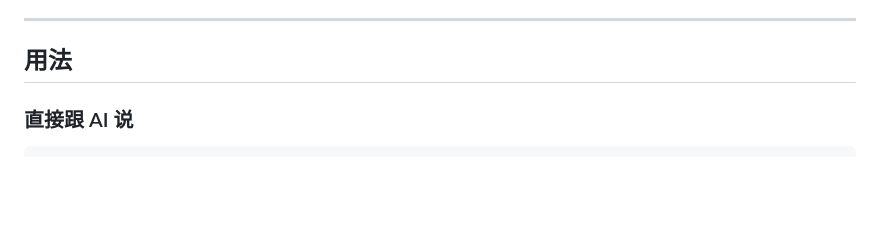
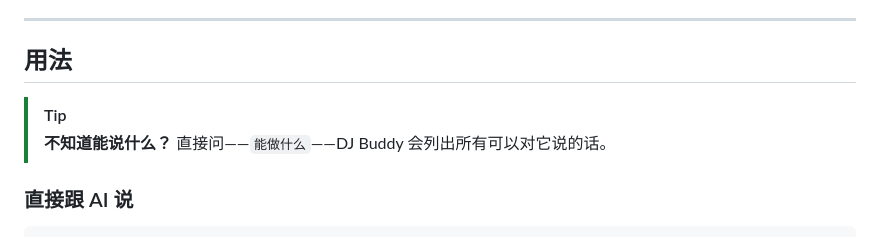
Before and after one commit to jaychempan/coding-with-beat, a Markdown page: README_CN.md, the part around the change. Rendered like a GitHub page; blank space fills up the shorter version.

```diff
--- a/README_CN.md
+++ b/README_CN.md
@@ -76,6 +76,9 @@ Codex 集成完整说明（hooks、代理、情绪通知、状态栏替代方案
 ---
 
 ## 用法
+
+> [!TIP]
+> **不知道能说什么？** 直接问——`能做什么`——DJ Buddy 会列出所有可以对它说的话。
 
 ### 直接跟 AI 说
 
```
Also changed, not shown: README.md (+3 -0 lines), README_JP.md (+3 -0 lines).
